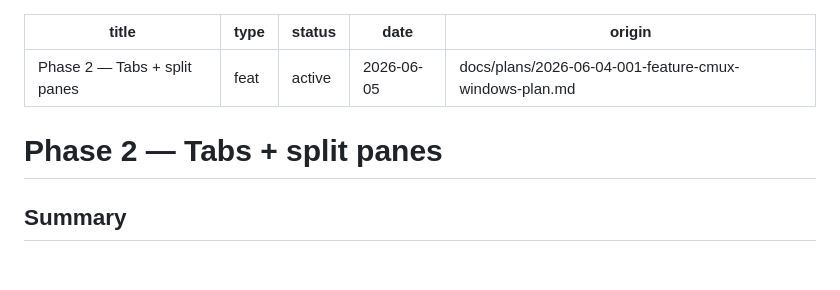
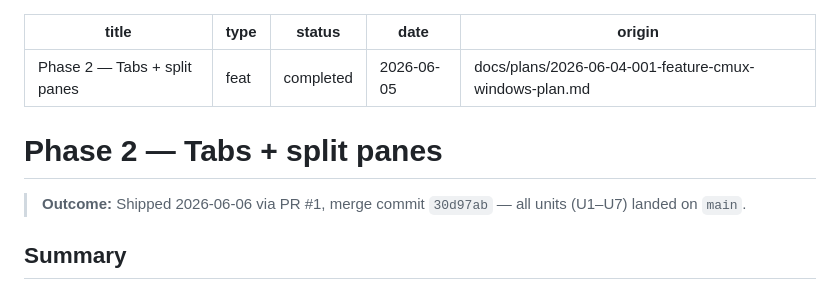
Before and after one commit to sz-747/Optimus, a Markdown page: docs/plans/2026-06-05-001-feat-phase2-tabs-splits-plan.md, the part around the change. Drawn GitHub-style; blank space fills up the shorter version.

Commit message:
docs(plan): mark Phase 2 tabs+splits plan completed with shipping outcome

```diff
--- a/docs/plans/2026-06-05-001-feat-phase2-tabs-splits-plan.md
+++ b/docs/plans/2026-06-05-001-feat-phase2-tabs-splits-plan.md
@@ -1,12 +1,15 @@
 ---
 title: "Phase 2 — Tabs + split panes"
 type: feat
-status: active
+status: completed
 date: 2026-06-05
 origin: docs/plans/2026-06-04-001-feature-cmux-windows-plan.md
 ---
 
 # Phase 2 — Tabs + split panes
+
+> **Outcome:** Shipped 2026-06-06 via PR #1, merge commit `30d97ab` — all units
+> (U1–U7) landed on `main`.
 
 ## Summary
 
```
